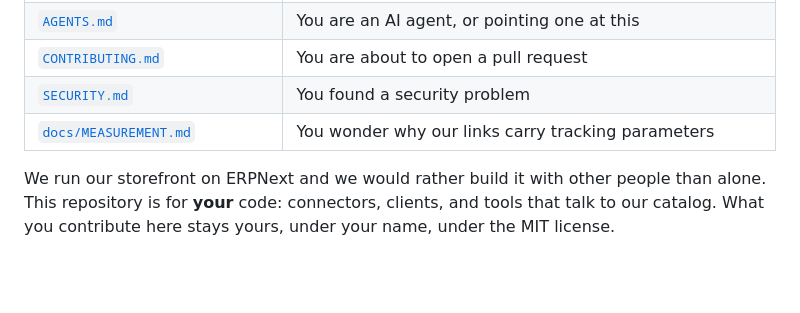
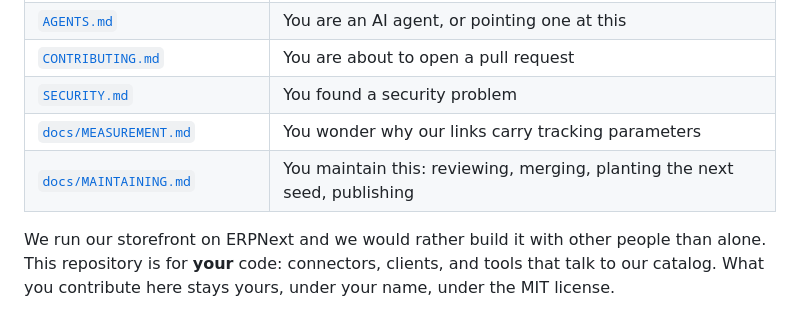
Before and after one commit to HealthyMeats/shipley-integrations, a Markdown page: README.md, the part around the change. Drawn GitHub-style; blank space fills up the shorter version.

```diff
--- a/README.md
+++ b/README.md
@@ -59,6 +59,7 @@ All public, all live, no key and no signup.
 | [`CONTRIBUTING.md`](CONTRIBUTING.md) | You are about to open a pull request |
 | [`SECURITY.md`](SECURITY.md) | You found a security problem |
 | [`docs/MEASUREMENT.md`](docs/MEASUREMENT.md) | You wonder why our links carry tracking parameters |
+| [`docs/MAINTAINING.md`](docs/MAINTAINING.md) | You maintain this: reviewing, merging, planting the next seed, publishing |
 
 We run our storefront on ERPNext and we would rather build it with other people than alone.
 This repository is for **your** code: connectors, clients, and tools that talk to our catalog.
```
Also changed, not shown: docs/MAINTAINING.md (added, +144 -0 lines), site/SEEDED.md (+2 -0 lines).
